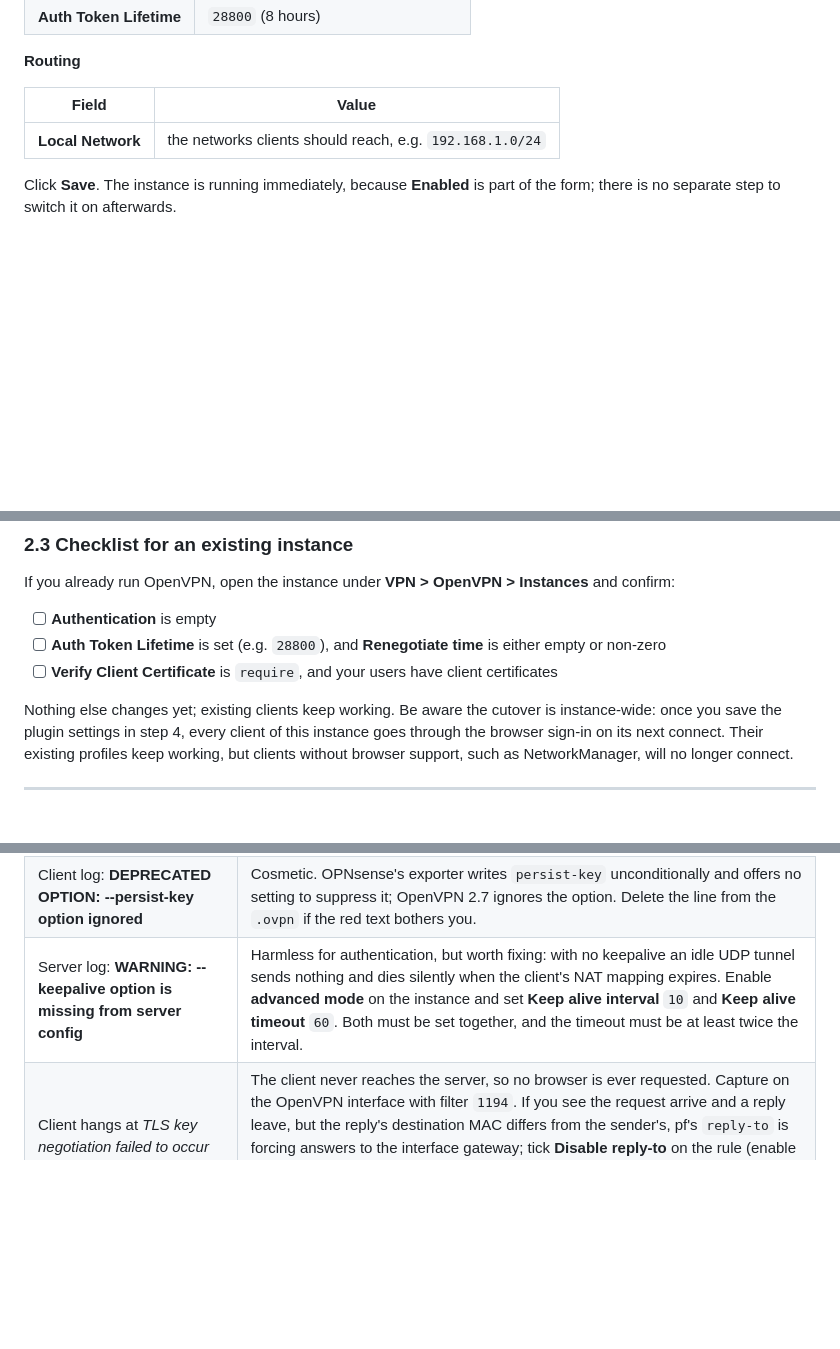
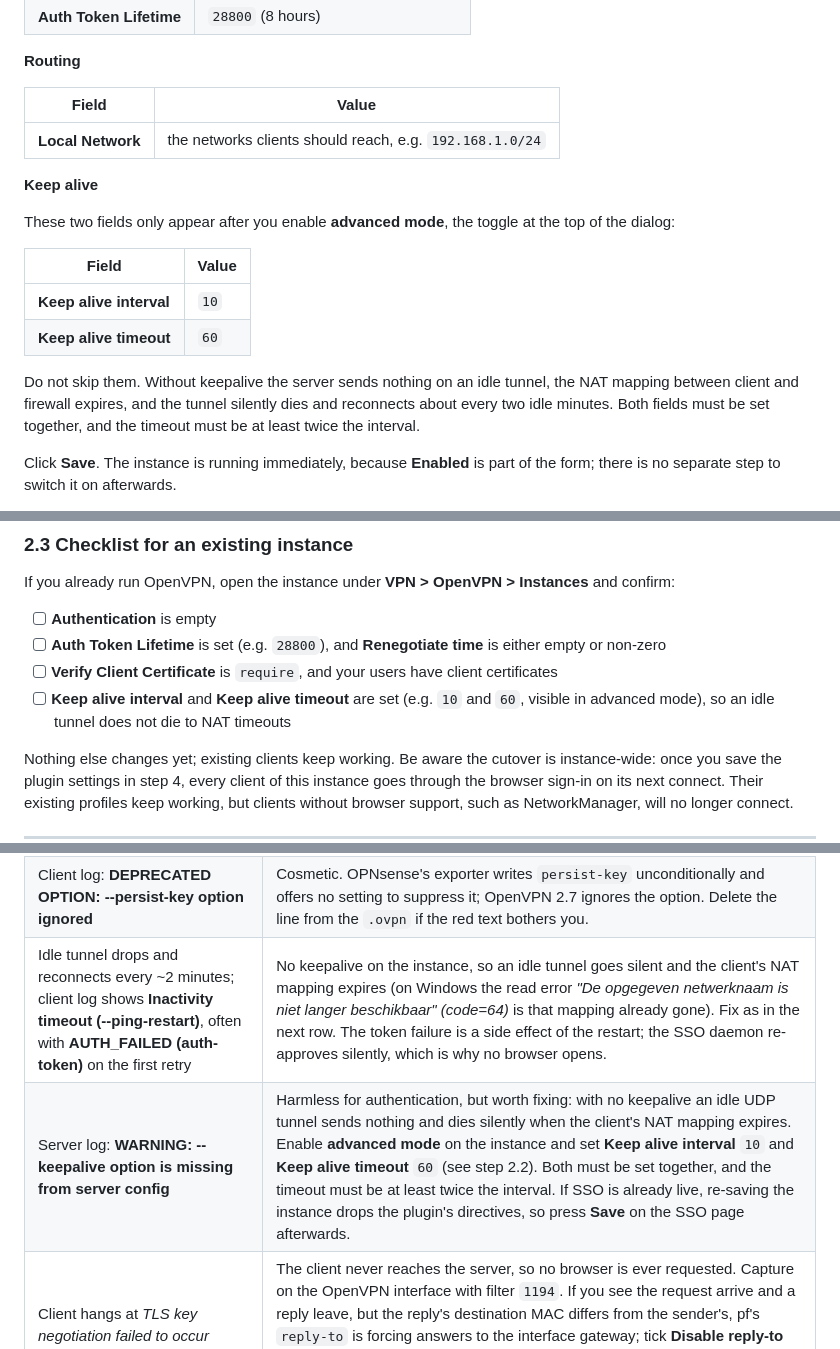
Before and after one commit to SurfHost/opnsense-plugin-entra-sso, a Markdown page: README.md, 3 parts joined by grey strips. Rendered like a GitHub page; blank space fills up the shorter version.

Commit message:
Make keepalive 10/60 part of the instance setup
Without keepalive an idle UDP tunnel goes silent, the client's NAT mapping
expires, and the tunnel dies and reconnects about every two idle minutes,
with an AUTH_FAILED (auth-token) on the first retry as a side effect. That
was only a troubleshooting row; set it up front in 2.2 (advanced mode), add
it to the existing-instance checklist, and describe the client-side symptom
in troubleshooting, including the reminder that re-saving the instance
drops the SSO directives.

```diff
--- a/README.md
+++ b/README.md
@@ -240,6 +240,21 @@ meet them.
 |---|---|
 | **Local Network** | the networks clients should reach, e.g. `192.168.1.0/24` |
 
+**Keep alive**
+
+These two fields only appear after you enable **advanced mode**, the toggle at
+the top of the dialog:
+
+| Field | Value |
+|---|---|
+| **Keep alive interval** | `10` |
+| **Keep alive timeout** | `60` |
+
+Do not skip them. Without keepalive the server sends nothing on an idle
+tunnel, the NAT mapping between client and firewall expires, and the tunnel
+silently dies and reconnects about every two idle minutes. Both fields must be
+set together, and the timeout must be at least twice the interval.
+
 Click **Save**. The instance is running immediately, because **Enabled** is part
 of the form; there is no separate step to switch it on afterwards.
 
@@ -289,6 +304,9 @@ Instances** and confirm:
       either empty or non-zero
 - [ ] **Verify Client Certificate** is `require`, and your users have client
       certificates
+- [ ] **Keep alive interval** and **Keep alive timeout** are set (e.g. `10` and
+      `60`, visible in advanced mode), so an idle tunnel does not die to NAT
+      timeouts
 
 Nothing else changes yet; existing clients keep working. Be aware the cutover
 is instance-wide: once you save the plugin settings in step 4, every client of
@@ -691,7 +709,8 @@ configctl openvpnauthoauth2 details
 | `Options error: No client-side authentication method is specified` | The exported profile has no `<cert>`/`<key>` block, i.e. it was exported with the certificate excluded. Re-export with the certificate selected. |
 | Server log: **Auth Username/Password was not provided by peer**, client times out, no browser | The instance is missing `auth-user-pass-optional`. `management-client-auth` puts OpenVPN into username/password mode, so a certificate-only profile is rejected during TLS negotiation, before the SSO daemon is consulted. Press **Save** on the SSO page to add both directives, or check the *OpenVPN instance directives* status row. |
 | Client log: **DEPRECATED OPTION: --persist-key option ignored** | Cosmetic. OPNsense's exporter writes `persist-key` unconditionally and offers no setting to suppress it; OpenVPN 2.7 ignores the option. Delete the line from the `.ovpn` if the red text bothers you. |
-| Server log: **WARNING: --keepalive option is missing from server config** | Harmless for authentication, but worth fixing: with no keepalive an idle UDP tunnel sends nothing and dies silently when the client's NAT mapping expires. Enable **advanced mode** on the instance and set **Keep alive interval** `10` and **Keep alive timeout** `60`. Both must be set together, and the timeout must be at least twice the interval. |
+| Idle tunnel drops and reconnects every ~2 minutes; client log shows **Inactivity timeout (--ping-restart)**, often with **AUTH_FAILED (auth-token)** on the first retry | No keepalive on the instance, so an idle tunnel goes silent and the client's NAT mapping expires (on Windows the read error *"De opgegeven netwerknaam is niet langer beschikbaar" (code=64)* is that mapping already gone). Fix as in the next row. The token failure is a side effect of the restart; the SSO daemon re-approves silently, which is why no browser opens. |
+| Server log: **WARNING: --keepalive option is missing from server config** | Harmless for authentication, but worth fixing: with no keepalive an idle UDP tunnel sends nothing and dies silently when the client's NAT mapping expires. Enable **advanced mode** on the instance and set **Keep alive interval** `10` and **Keep alive timeout** `60` (see step 2.2). Both must be set together, and the timeout must be at least twice the interval. If SSO is already live, re-saving the instance drops the plugin's directives, so press **Save** on the SSO page afterwards. |
 | Client hangs at *TLS key negotiation failed to occur within 60 seconds* | The client never reaches the server, so no browser is ever requested. Capture on the OpenVPN interface with filter `1194`. If you see the request arrive and a reply leave, but the reply's destination MAC differs from the sender's, pf's `reply-to` is forcing answers to the interface gateway; tick **Disable reply-to** on the rule (enable the advanced mode toggle in the rule dialog to see it), or set it globally in Firewall > Settings > Advanced. This bites when the client shares a subnet with a gateway-bearing interface. |
 | Browser never opens on connect | The client does not support browser authentication, or the profile disconnects too early (try adding `auth-retry interact`). |
 | Browser opens but cannot load the page | DNS for your base URL does not point at the firewall, or the WAN rule for TCP 9443 is missing. If the zone is on Cloudflare, check the record is **DNS only** (grey cloud): proxied records resolve to Cloudflare's edge rather than your WAN, and the certificate still issues fine, so nothing else looks wrong. |
```
